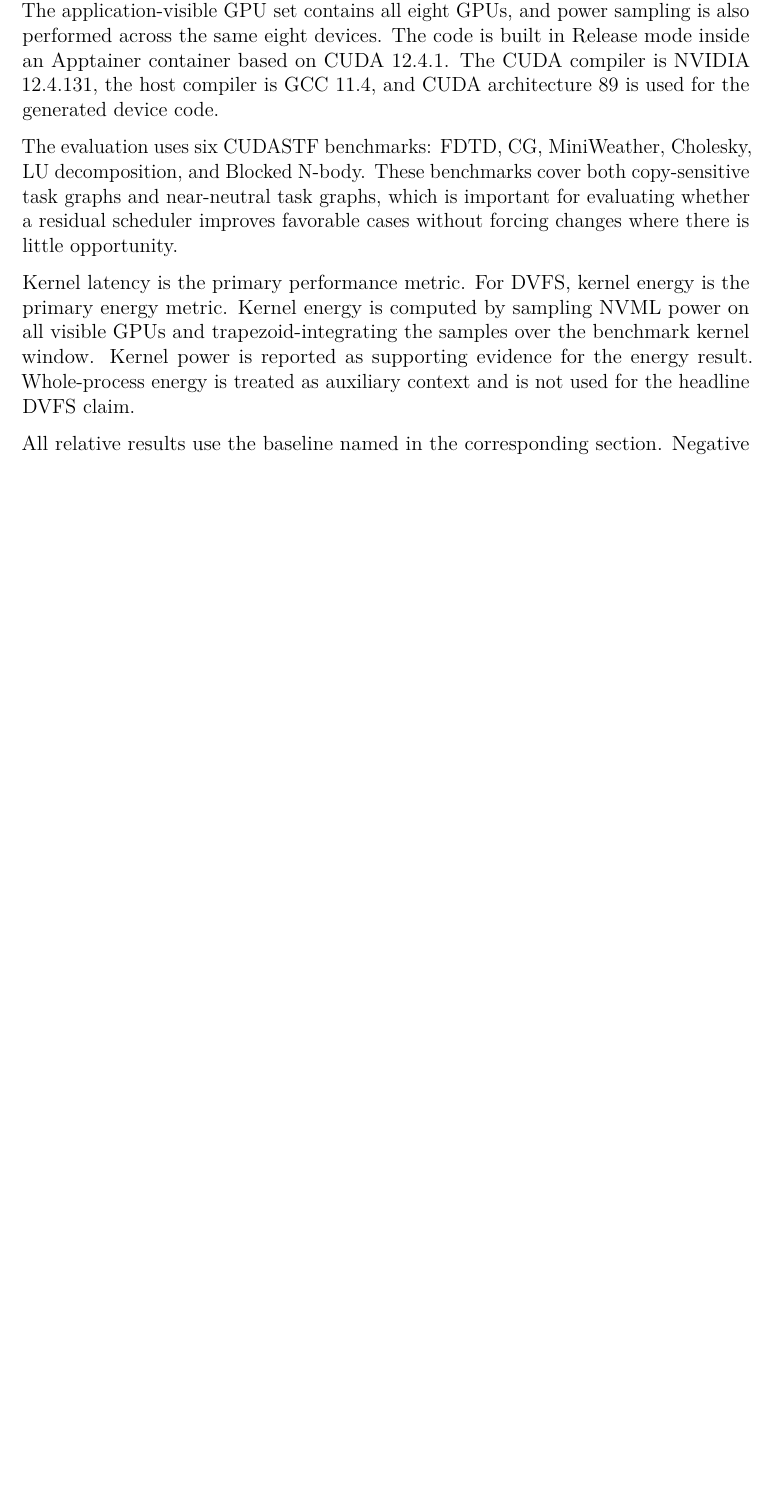
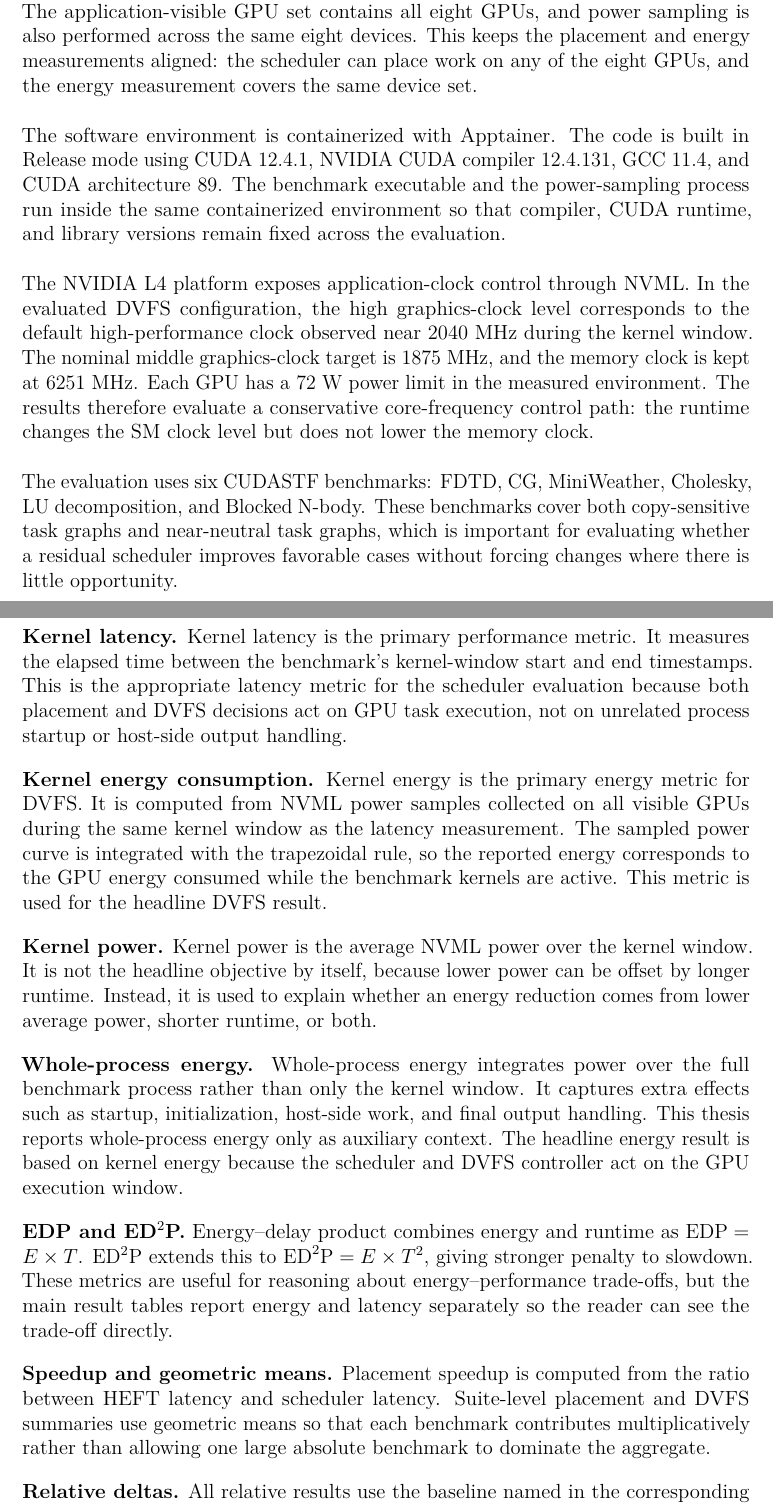
Before and after one commit to thynics/stf_master_thesis, a LaTeX thesis (Main.tex, which reads include/Results.tex): part of page 55 of 73 before the commit and two parts of pages 55 and 56 of 75 after it, the two joined at a grey line, cut so that both start at the same text, the shorter picture padded with empty space. Compiled offline with pdfLaTeX.

Commit message:
Split results setup and metrics

```diff
--- a/include/Results.tex
+++ b/include/Results.tex
@@ -11,10 +11,23 @@ explains the main placement and DVFS outcomes in more detail.
 
 All experiments run on a single Slurm-managed node with eight NVIDIA L4 GPUs.
 The application-visible GPU set contains all eight GPUs, and power sampling is
-also performed across the same eight devices. The code is built in Release mode
-inside an Apptainer container based on CUDA 12.4.1. The CUDA compiler is NVIDIA
-12.4.131, the host compiler is GCC 11.4, and CUDA architecture 89 is used for
-the generated device code.
+also performed across the same eight devices. This keeps the placement and
+energy measurements aligned: the scheduler can place work on any of the eight
+GPUs, and the energy measurement covers the same device set.
+
+The software environment is containerized with Apptainer. The code is built in
+Release mode using CUDA 12.4.1, NVIDIA CUDA compiler 12.4.131, GCC 11.4, and
+CUDA architecture 89. The benchmark executable and the power-sampling process
+run inside the same containerized environment so that compiler, CUDA runtime,
+and library versions remain fixed across the evaluation.
+
+The NVIDIA L4 platform exposes application-clock control through NVML. In the
+evaluated DVFS configuration, the high graphics-clock level corresponds to the
+default high-performance clock observed near 2040 MHz during the kernel window.
+The nominal middle graphics-clock target is 1875 MHz, and the memory clock is
+kept at 6251 MHz. Each GPU has a 72 W power limit in the measured environment.
+The results therefore evaluate a conservative core-frequency control path: the
+runtime changes the SM clock level but does not lower the memory clock.
 
 The evaluation uses six CUDASTF benchmarks: FDTD, CG, MiniWeather, Cholesky,
 LU decomposition, and Blocked N-body. These benchmarks cover both
@@ -22,12 +35,51 @@ copy-sensitive task graphs and near-neutral task graphs, which is important for
 evaluating whether a residual scheduler improves favorable cases without
 forcing changes where there is little opportunity.
 
-Kernel latency is the primary performance metric. For DVFS, kernel energy is
-the primary energy metric. Kernel energy is computed by sampling NVML power on
-all visible GPUs and trapezoid-integrating the samples over the benchmark
-kernel window. Kernel power is reported as supporting evidence for the energy
-result. Whole-process energy is treated as auxiliary context and is not used
-for the headline DVFS claim.
+\section{Metrics}
+\label{sec:results-metrics}
 
+\textbf{Kernel latency.}
+Kernel latency is the primary performance metric. It measures the elapsed time
+between the benchmark's kernel-window start and end timestamps. This is the
+appropriate latency metric for the scheduler evaluation because both placement and
+DVFS decisions act on GPU task execution, not on unrelated process startup or
+host-side output handling.
+
+\textbf{Kernel energy consumption.}
+Kernel energy is the primary energy metric for DVFS. It is computed from NVML
+power samples collected on all visible GPUs during the same kernel window as
+the latency measurement. The sampled power curve is integrated with the
+trapezoidal rule, so the reported energy corresponds to the GPU energy consumed
+while the benchmark kernels are active. This metric is used for the headline
+DVFS result.
+
+\textbf{Kernel power.}
+Kernel power is the average NVML power over the kernel window. It is not the
+headline objective by itself, because lower power can be offset by longer
+runtime. Instead, it is used to explain whether an energy reduction comes from
+lower average power, shorter runtime, or both.
+
+\textbf{Whole-process energy.}
+Whole-process energy integrates power over the full benchmark process rather
+than only the kernel window. It captures extra effects such as startup,
+initialization, host-side work, and final output handling. This thesis reports
+whole-process energy only as auxiliary context. The headline energy result is
+based on kernel energy because the scheduler and DVFS controller act on the GPU
+execution window.
+
+\textbf{EDP and ED\(^2\)P.}
+Energy--delay product combines energy and runtime as
+\(\mathrm{EDP}=E \times T\). ED\(^2\)P extends this to
+\(\mathrm{ED}^2\mathrm{P}=E \times T^2\), giving stronger penalty to slowdown. These
+metrics are useful for reasoning about energy--performance trade-offs, but the
+main result tables report energy and latency separately so the reader can see
+the trade-off directly.
+
+\textbf{Speedup and geometric means.}
+Placement speedup is computed from the ratio between HEFT latency and scheduler
+latency. Suite-level placement and DVFS summaries use geometric means so that
+each benchmark contributes multiplicatively rather than allowing one large
+absolute benchmark to dominate the aggregate.
+
+\textbf{Relative deltas.}
 All relative results use the baseline named in the corresponding section.
-Negative deltas in latency, energy, power, and copy traffic indicate reductions
```
Also changed, not shown: include/Results.tex (13 more changed lines).
